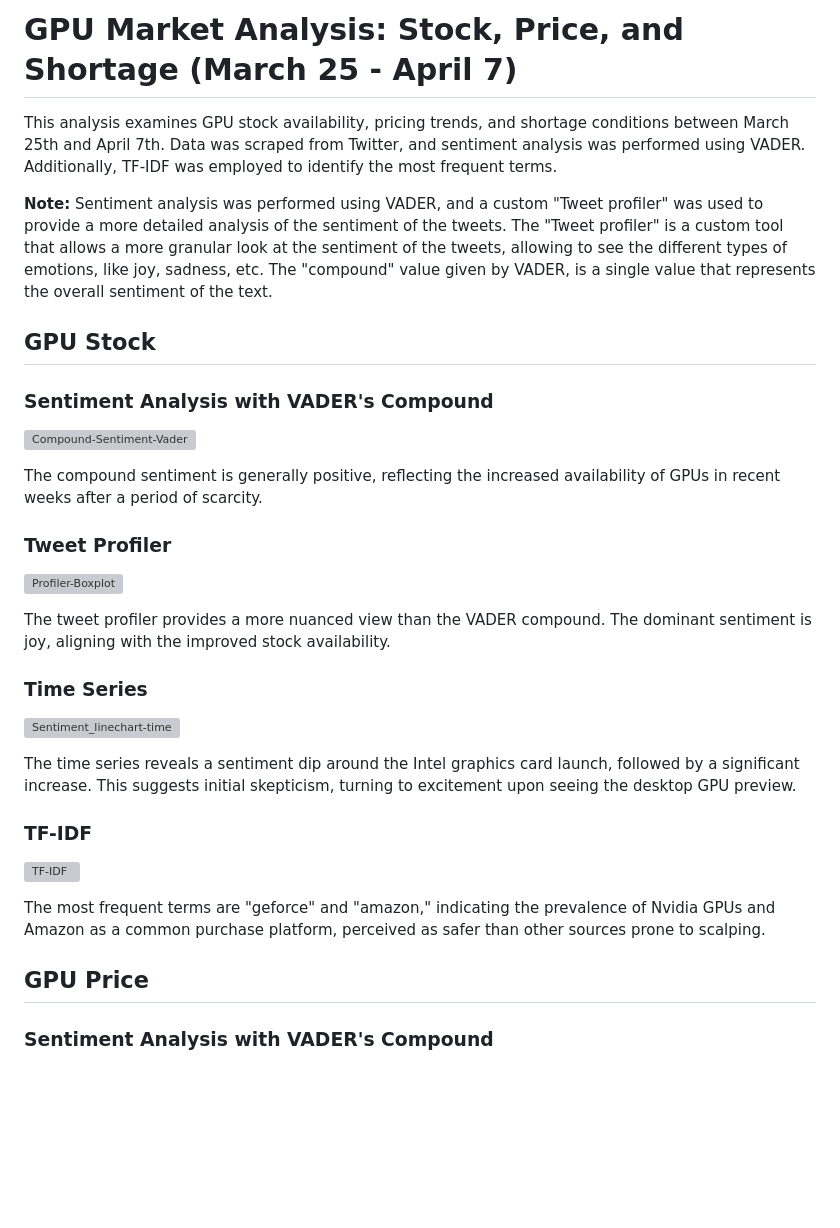
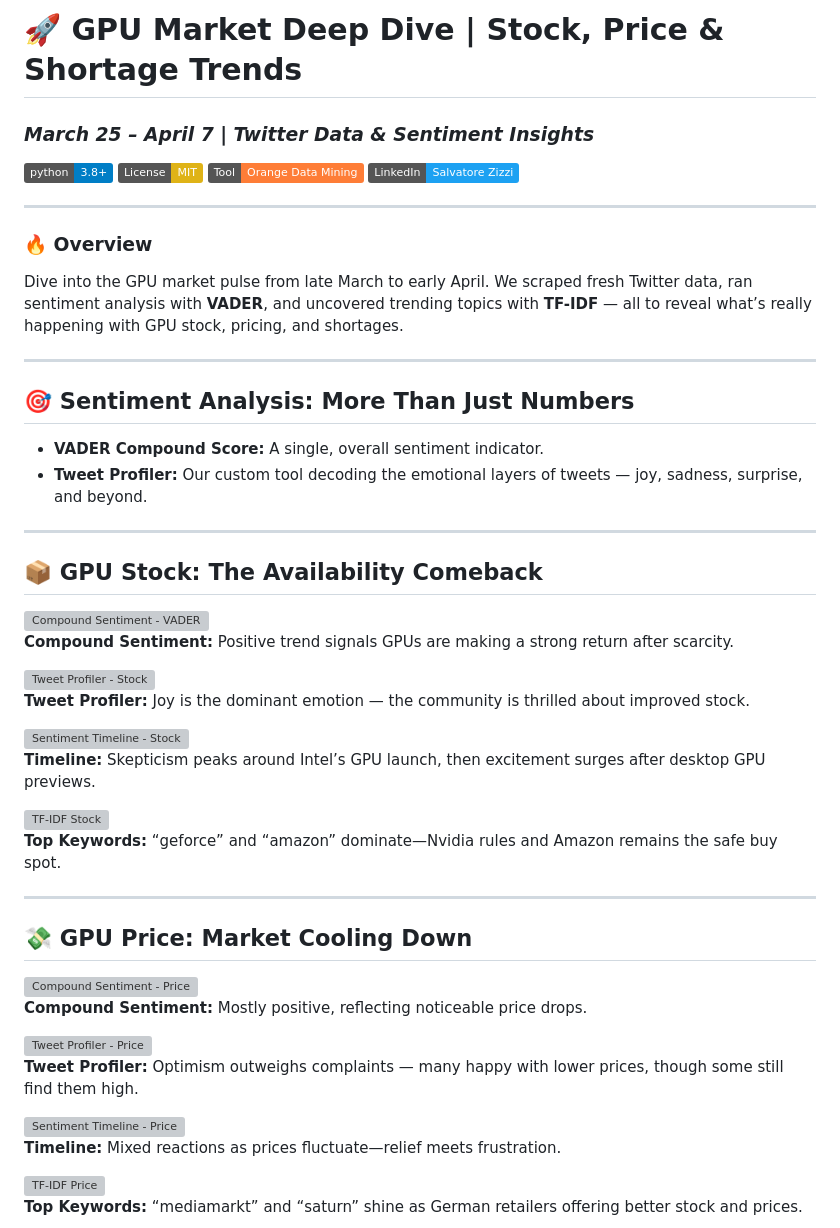
Before and after one commit to Salvo-zizzi/GPU-market-analysis, a Markdown page: README.md, the part around one of its changes. GitHub-like rendering; badges without logos; blank space fills up the shorter version; grey boxes are pictures that could not be loaded.

```diff
--- a/README.md
+++ b/README.md
@@ -1,36 +1,51 @@
-# GPU Market Analysis: Stock, Price, and Shortage (March 25 - April 7)
+# 🚀 GPU Market Deep Dive | Stock, Price & Shortage Trends
+### *March 25 – April 7 | Twitter Data & Sentiment Insights*
 
-This analysis examines GPU stock availability, pricing trends, and shortage conditions between March 25th and April 7th. Data was scraped from Twitter, and sentiment analysis was performed using VADER. Additionally, TF-IDF was employed to identify the most frequent terms.
+[![Python Version](https://img.shields.io/badge/python-3.8%2B-blue.svg)](https://www.python.org/)
+[![License: MIT](https://img.shields.io/badge/License-MIT-yellow.svg)](https://opensource.org/licenses/MIT)
+[![Tool: Orange Data Mining](https://img.shields.io/badge/Tool-%20Orange_Data_Mining-orange.svg)](https://orangedatamining.com/)
+[![Linkedin](https://img.shields.io/badge/LinkedIn-%20Salvatore_Zizzi-1DA1F2.svg)](https://www.linkedin.com/in/salvatore-zizzi-242151107/)
 
-**Note:** Sentiment analysis was performed using VADER, and a custom "Tweet profiler" was used to provide a more detailed analysis of the sentiment of the tweets. The "Tweet profiler" is a custom tool that allows a more granular look at the sentiment of the tweets, allowing to see the different types of emotions, like joy, sadness, etc. The "compound" value given by VADER, is a single value that represents the overall sentiment of the text.
+---
 
-## GPU Stock
+### 🔥 Overview
+Dive into the GPU market pulse from late March to early April. We scraped fresh Twitter data, ran sentiment analysis with **VADER**, and uncovered trending topics with **TF-IDF** — all to reveal what’s really happening with GPU stock, pricing, and shortages.
 
-### Sentiment Analysis with VADER's Compound
+---
 
-![Compound-Sentiment-Vader](https://user-images.githubusercontent.com/58707590/166121312-fa002341-ab00-4566-8b54-6870bb141a5b.jpg)
+## 🎯 Sentiment Analysis: More Than Just Numbers
+- **VADER Compound Score:** A single, overall sentiment indicator.
+- **Tweet Profiler:** Our custom tool decoding the emotional layers of tweets — joy, sadness, surprise, and beyond.
 
-The compound sentiment is generally positive, reflecting the increased availability of GPUs in recent weeks after a period of scarcity.
+---
 
-### Tweet Profiler
+## 📦 GPU Stock: The Availability Comeback
 
-![Profiler-Boxplot](https://user-images.githubusercontent.com/58707590/166121505-450ae39e-3e99-423b-8f38-b201516854fe.jpg)
+![Compound Sentiment - VADER](https://user-images.githubusercontent.com/58707590/166121312-fa002341-ab00-4566-8b54-6870bb141a5b.jpg)
+**Compound Sentiment:** Positive trend signals GPUs are making a strong return after scarcity.
 
-The tweet profiler provides a more nuanced view than the VADER compound. The dominant sentiment is joy, aligning with the improved stock availability.
+![Tweet Profiler - Stock](https://user-images.githubusercontent.com/58707590/166121505-450ae39e-3e99-423b-8f38-b201516854fe.jpg)
+**Tweet Profiler:** Joy is the dominant emotion — the community is thrilled about improved stock.
 
-### Time Series
+![Sentiment Timeline - Stock](https://user-images.githubusercontent.com/58707590/166121570-9e81988d-1a0c-4936-854f-ed0fe380fab8.jpg)
+**Timeline:** Skepticism peaks around Intel’s GPU launch, then excitement surges after desktop GPU previews.
 
-![Sentiment_linechart-time](https://user-images.githubusercontent.com/58707590/166121570-9e81988d-1a0c-4936-854f-ed0fe380fab8.jpg)
+![TF-IDF Stock](https://user-images.githubusercontent.com/58707590/166121603-8fb3bdb8-3673-4e2f-a3c9-fc9aea4d444a.jpg)
+**Top Keywords:** “geforce” and “amazon” dominate—Nvidia rules and Amazon remains the safe buy spot.
 
-The time series reveals a sentiment dip around the Intel graphics card launch, followed by a significant increase. This suggests initial skepticism, turning to excitement upon seeing the desktop GPU preview.
+---
 
-### TF-IDF
+## 💸 GPU Price: Market Cooling Down
 
-![TF-IDF](https://user-images.githubusercontent.com/58707590/166121603-8fb3bdb8-3673-4e2f-a3c9-fc9aea4d444a.jpg)
+![Compound Sentiment - Price](https://user-images.githubusercontent.com/58707590/166121724-4392224a-b52a-4792-b8ef-ea3b1370af3f.png)
+**Compound Sentiment:** Mostly positive, reflecting noticeable price drops.
 
-The most frequent terms are "geforce" and "amazon," indicating the prevalence of Nvidia GPUs and Amazon as a common purchase platform, perceived as safer than other sources prone to scalping.
+![Tweet Profiler - Price](https://user-images.githubusercontent.com/58707590/166121770-7ad031d1-e7bf-4f24-85d7-d1bcffc52020.png)
+**Tweet Profiler:** Optimism outweighs complaints — many happy with lower prices, though some still find them high.
 
-## GPU Price
+![Sentiment Timeline - Price](https://user-images.githubusercontent.com/58707590/166121806-9e549c4b-664b-460c-a997-eb8450ddc155.png)
+**Timeline:** Mixed reactions as prices fluctuate—relief meets frustration.
 
-### Sentiment Analysis with VADER's Compound
+![TF-IDF Price](https://user-images.githubusercontent.com/58707590/166122060-45126651-30e8-493a-a8e2-e96caa96eaf4.jpg)
+**Top Keywords:** “mediamarkt” and “saturn” shine as German retailers offering better stock and prices.
 
```
Also changed, not shown: other parts of README.md (+14 -39 lines).
